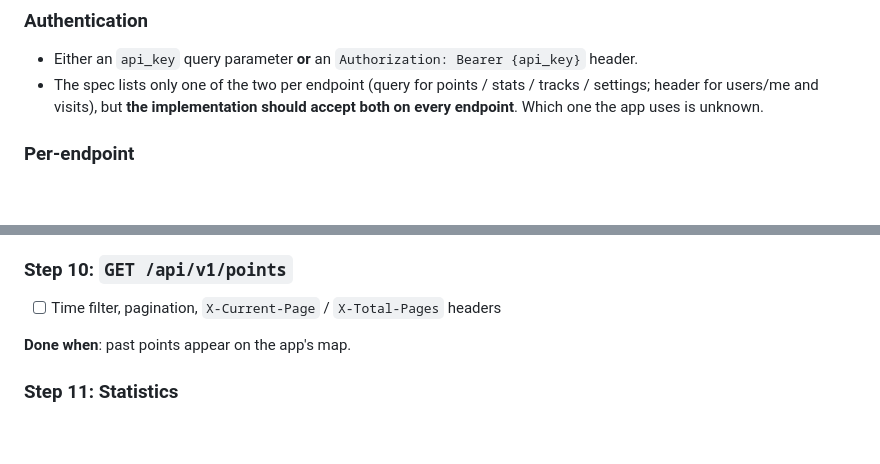
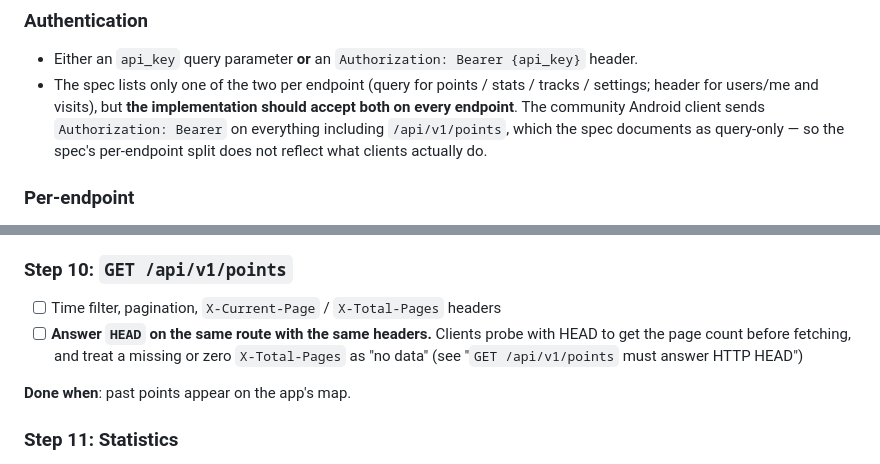
Before and after one commit to tk0miya/travelmap, a Markdown page: TODO.md, 2 parts joined by grey strips. Drawn GitHub-style; blank space fills up the shorter version.

```diff
--- a/TODO.md
+++ b/TODO.md
@@ -161,7 +161,9 @@ Upstream quirks that must be checked before implementing.
 - Either an `api_key` query parameter **or** an `Authorization: Bearer {api_key}` header.
 - The spec lists only one of the two per endpoint (query for points / stats / tracks /
   settings; header for users/me and visits), but **the implementation should accept both on
-  every endpoint**. Which one the app uses is unknown.
+  every endpoint**. The community Android client sends `Authorization: Bearer` on everything
+  including `/api/v1/points`, which the spec documents as query-only — so the spec's per-endpoint
+  split does not reflect what clients actually do.
 
 ### Per-endpoint
 
@@ -613,6 +657,9 @@ Steps 10 and 11 are independent of each other and can run in parallel. Step 12 n
 ### Step 10: `GET /api/v1/points`
 
 - [ ] Time filter, pagination, `X-Current-Page` / `X-Total-Pages` headers
+- [ ] **Answer `HEAD` on the same route with the same headers.** Clients probe with HEAD to get
+      the page count before fetching, and treat a missing or zero `X-Total-Pages` as "no data"
+      (see "`GET /api/v1/points` must answer HTTP HEAD")
 
 **Done when**: past points appear on the app's map.
 
```
Also changed, not shown: other parts of TODO.md (+50 -8 lines).
